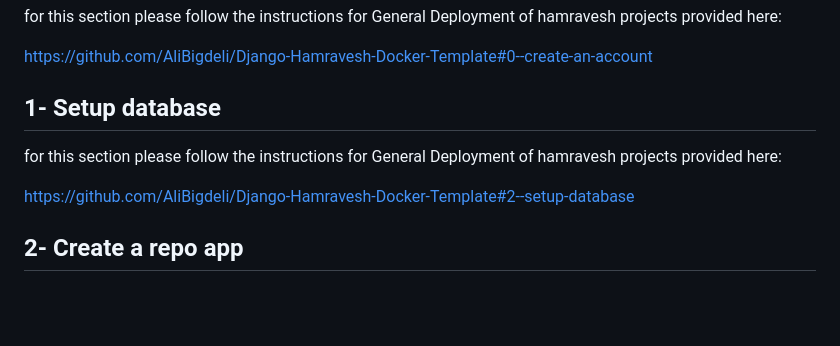
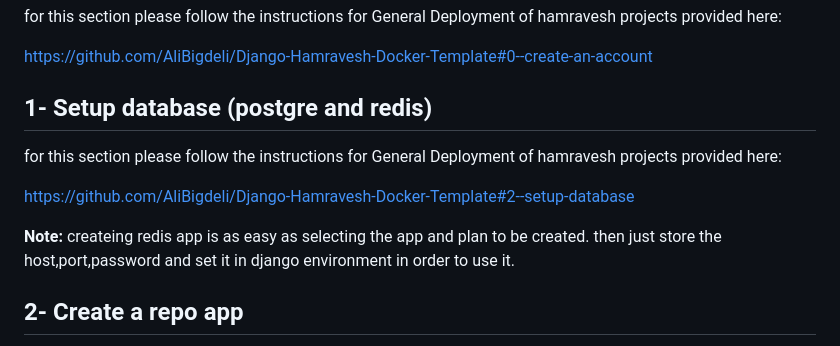
Before and after one commit to AliBigdeli/Django-Hamravesh-Docker-Celery-Template, a Markdown page: README.md, the part around the change. GitHub-like rendering; blank space fills up the shorter version.

```diff
--- a/README.md
+++ b/README.md
@@ -191,10 +191,13 @@ for this section please follow the instructions for General Deployment of hamrav
 <https://github.com/AliBigdeli/Django-Hamravesh-Docker-Template#0--create-an-account>
 
 
-## 1- Setup database
+## 1- Setup database (postgre and redis)
 for this section please follow the instructions for General Deployment of hamravesh projects provided here:
 
 <https://github.com/AliBigdeli/Django-Hamravesh-Docker-Template#2--setup-database>
+
+**Note:** createing redis app is as easy as selecting the app and plan to be created. then just store the host,port,password and set it in django environment in order to use it.
+
 
 ## 2- Create a repo app
 in order to deploy your project you can use repo mode (or منبع گیت) after clicking on the item. you will see a panel like this below:
```
